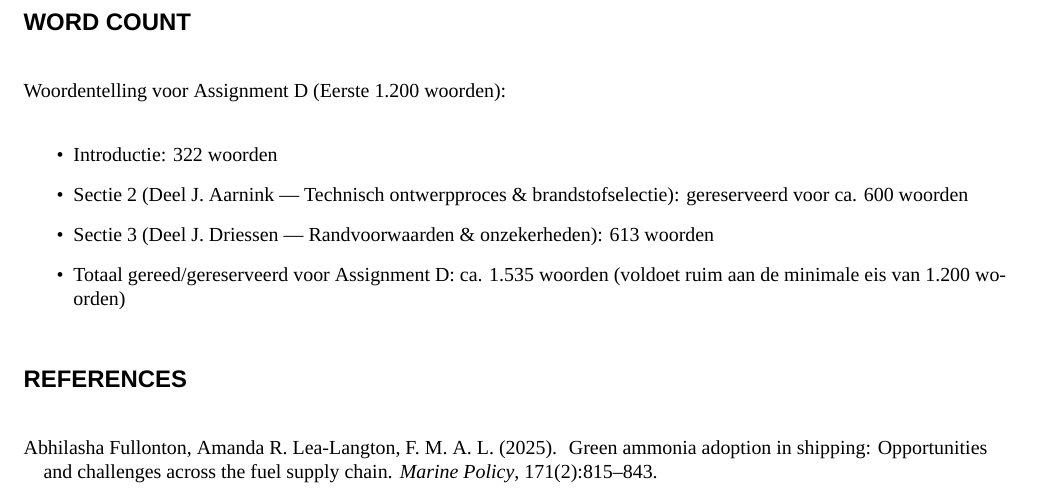
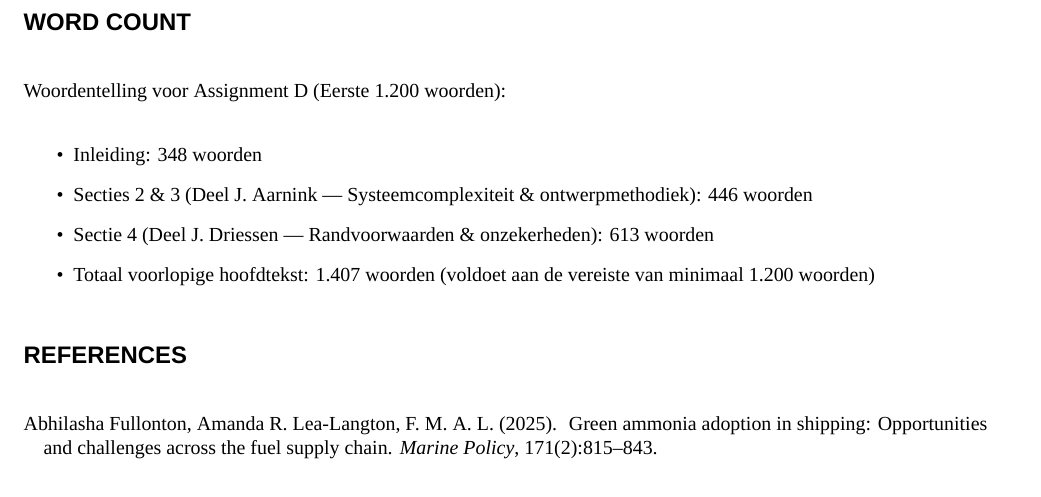
Before and after one commit to janibert1/ShipDesign, a LaTeX document (main.tex): part of page 6 of 7, cut so that both start at the same text. Compiled offline with XeLaTeX; a missing font is replaced by an installed copy or a similar font.

Commit message:
Update word count voor Assignment D

```diff
--- a/main.tex
+++ b/main.tex
@@ -154,10 +154,10 @@ Wij hebben het werk nagekeken en blijven zelf volledig verantwoordelijk voor de
 
 \noindent Woordentelling voor Assignment D (Eerste 1.200 woorden):
 \begin{itemize}
-    \item Introductie: 322 woorden
-    \item Sectie 2 (Deel J. Aarnink --- Technisch ontwerpproces \& brandstofselectie): gereserveerd voor ca. 600 woorden
-    \item Sectie 3 (Deel J. Driessen --- Randvoorwaarden \& onzekerheden): 613 woorden
-    \item Totaal gereed/gereserveerd voor Assignment D: ca. 1.535 woorden (voldoet ruim aan de minimale eis van 1.200 woorden)
+    \item Inleiding: 348 woorden
+    \item Secties 2 \& 3 (Deel J. Aarnink --- Systeemcomplexiteit \& ontwerpmethodiek): 446 woorden
+    \item Sectie 4 (Deel J. Driessen --- Randvoorwaarden \& onzekerheden): 613 woorden
+    \item Totaal voorlopige hoofdtekst: 1.407 woorden (voldoet aan de vereiste van minimaal 1.200 woorden)
 \end{itemize}
 
 %%%%%%%%%%%%%%%%%%%%%%%%%%%%%%%%%%%%%%%%%%%%%%%%
```
